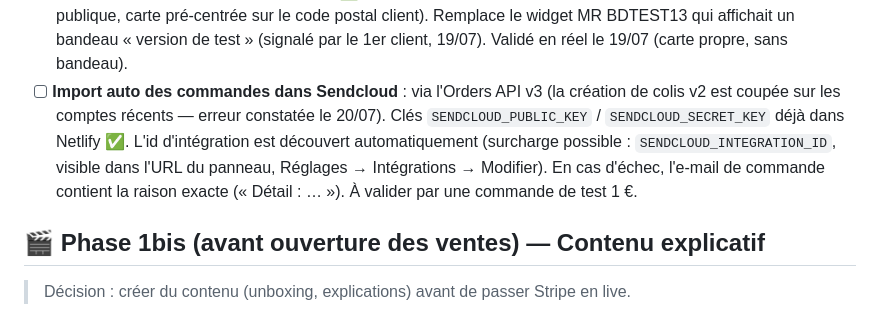
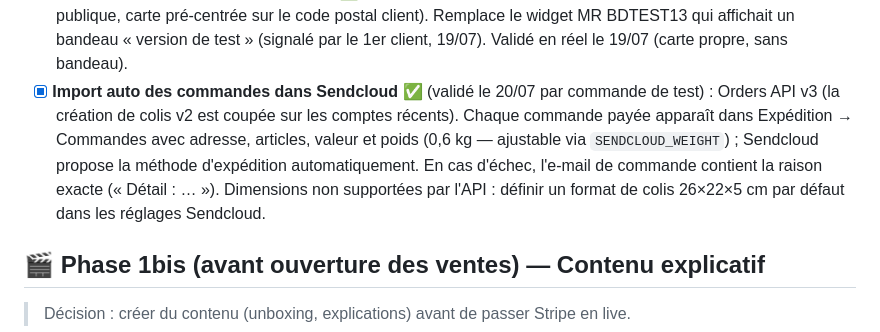
Before and after one commit to lekamaro-cyber/NurStore, a Markdown page: TODO.md, the part around the change. GitHub-like rendering.

Commit message:
TODO : import Sendcloud validé en production
Co-Authored-By: Claude Fable 5 <noreply@anthropic.com>
Claude-Session: https://claude.ai/code/session_016CQBXSGk7ef8uX4Gvpjmyr

```diff
--- a/TODO.md
+++ b/TODO.md
@@ -26,14 +26,15 @@
       code postal client). Remplace le widget MR BDTEST13 qui affichait un
       bandeau « version de test » (signalé par le 1er client, 19/07).
       Validé en réel le 19/07 (carte propre, sans bandeau).
-- [ ] **Import auto des commandes dans Sendcloud** : via l'Orders API v3
-      (la création de colis v2 est coupée sur les comptes récents — erreur
-      constatée le 20/07). Clés `SENDCLOUD_PUBLIC_KEY` / `SENDCLOUD_SECRET_KEY`
-      déjà dans Netlify ✅. L'id d'intégration est découvert automatiquement
-      (surcharge possible : `SENDCLOUD_INTEGRATION_ID`, visible dans l'URL du
-      panneau, Réglages → Intégrations → Modifier). En cas d'échec, l'e-mail
-      de commande contient la raison exacte (« Détail : … »). À valider par
-      une commande de test 1 €.
+- [x] **Import auto des commandes dans Sendcloud** ✅ (validé le 20/07 par
+      commande de test) : Orders API v3 (la création de colis v2 est coupée
+      sur les comptes récents). Chaque commande payée apparaît dans
+      Expédition → Commandes avec adresse, articles, valeur et poids
+      (0,6 kg — ajustable via `SENDCLOUD_WEIGHT`) ; Sendcloud propose la
+      méthode d'expédition automatiquement. En cas d'échec, l'e-mail de
+      commande contient la raison exacte (« Détail : … »). Dimensions non
+      supportées par l'API : définir un format de colis 26×22×5 cm par
+      défaut dans les réglages Sendcloud.
 
 ## 🎬 Phase 1bis (avant ouverture des ventes) — Contenu explicatif
 
```
